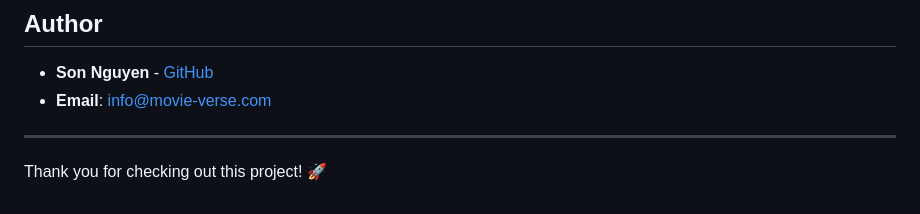
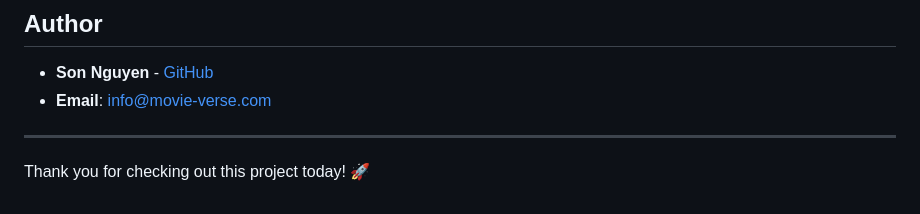
Before and after one commit to hoangsonww/Mongo-Redis-RabbitMQ-ELK-Stack, a Markdown page: README.md, the part around the change. Rendered like a GitHub page.

```diff
--- a/README.md
+++ b/README.md
@@ -201,4 +201,4 @@ Feel free to use this project for your own learning purposes or as a reference f
 
 ---
 
-Thank you for checking out this project! 🚀
+Thank you for checking out this project today! 🚀
```
